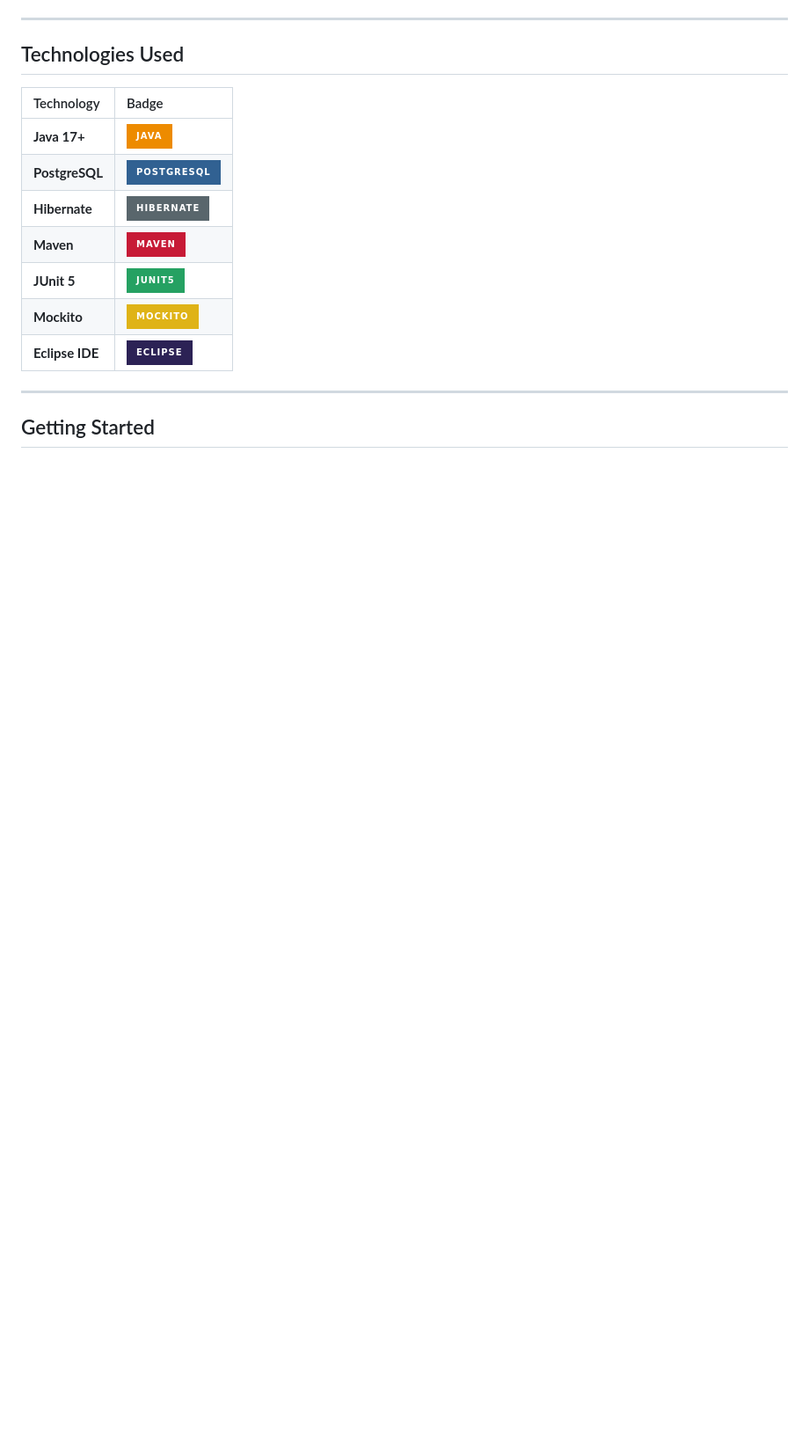
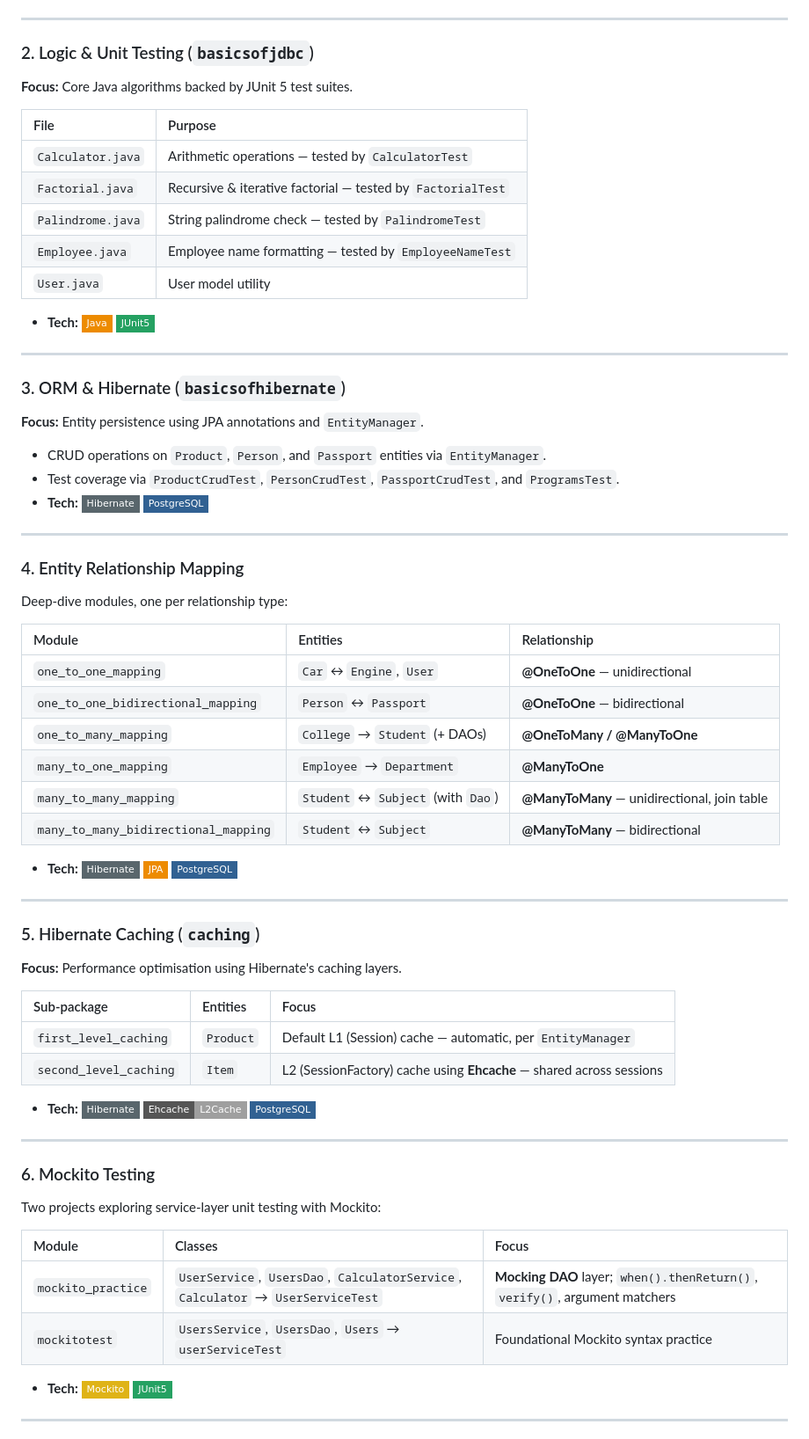
Before and after one commit to mohansaivenkat/java-advanced-training, a Markdown page: README.md, the part around one of its changes. Shown at 88% size. Rendered like a GitHub page; badges without logos; blank space fills up the shorter version.

```diff
--- a/README.md
+++ b/README.md
@@ -65,18 +40,69 @@ Techniques for testing service layers in isolation by simulating external depend
 
 ---
 
-## Technologies Used
+### 2. Logic & Unit Testing (`basicsofjdbc`)
+**Focus:** Core Java algorithms backed by JUnit 5 test suites.
 
-| Technology | Badge |
+| File | Purpose |
 | :--- | :--- |
-| **Java 17+** | ![Java](https://img.shields.io/badge/Java-ED8B00?style=for-the-badge&logo=openjdk&logoColor=white) |
-| **PostgreSQL** | ![PostgreSQL](https://img.shields.io/badge/PostgreSQL-316192?style=for-the-badge&logo=postgresql&logoColor=white) |
-| **Hibernate** | ![Hibernate](https://img.shields.io/badge/Hibernate-59666C?style=for-the-badge&logo=hibernate&logoColor=white) |
-| **Maven** | ![Maven](https://img.shields.io/badge/Maven-C71A36?style=for-the-badge&logo=apachemaven&logoColor=white) |
-| **JUnit 5** | ![JUnit5](https://img.shields.io/badge/JUnit5-25A162?style=for-the-badge&logo=junit5&logoColor=white) |
-| **Mockito** | ![Mockito](https://img.shields.io/badge/Mockito-yellow?style=for-the-badge&logo=mockito&logoColor=black) |
-| **Eclipse IDE** | ![Eclipse](https://img.shields.io/badge/Eclipse-2C2255?style=for-the-badge&logo=eclipseide&logoColor=white) |
+| `Calculator.java` | Arithmetic operations — tested by `CalculatorTest` |
+| `Factorial.java` | Recursive & iterative factorial — tested by `FactorialTest` |
+| `Palindrome.java` | String palindrome check — tested by `PalindromeTest` |
+| `Employee.java` | Employee name formatting — tested by `EmployeeNameTest` |
+| `User.java` | User model utility |
+
+- **Tech:** ![Java](https://img.shields.io/badge/Java-ED8B00?style=flat-square&logo=openjdk&logoColor=white) ![JUnit5](https://img.shields.io/badge/JUnit5-25A162?style=flat-square&logo=junit5&logoColor=white)
 
 ---
 
-## Getting Started
+### 3. ORM & Hibernate (`basicsofhibernate`)
+**Focus:** Entity persistence using JPA annotations and `EntityManager`.
+
+- CRUD operations on `Product`, `Person`, and `Passport` entities via `EntityManager`.
+- Test coverage via `ProductCrudTest`, `PersonCrudTest`, `PassportCrudTest`, and `ProgramsTest`.
+- **Tech:** ![Hibernate](https://img.shields.io/badge/Hibernate-59666C?style=flat-square&logo=hibernate&logoColor=white) ![PostgreSQL](https://img.shields.io/badge/PostgreSQL-316192?style=flat-square&logo=postgresql&logoColor=white)
+
+---
+
+### 4.  Entity Relationship Mapping
+
+Deep-dive modules, one per relationship type:
+
+| Module | Entities | Relationship |
+| :--- | :--- | :--- |
+| `one_to_one_mapping` | `Car` ↔ `Engine`, `User` | **@OneToOne** — unidirectional |
+| `one_to_one_bidirectional_mapping` | `Person` ↔ `Passport` | **@OneToOne** — bidirectional |
+| `one_to_many_mapping` | `College` → `Student` (+ DAOs) | **@OneToMany / @ManyToOne** |
+| `many_to_one_mapping` | `Employee` → `Department` | **@ManyToOne** |
+| `many_to_many_mapping` | `Student` ↔ `Subject` (with `Dao`) | **@ManyToMany** — unidirectional, join table |
+| `many_to_many_bidirectional_mapping` | `Student` ↔ `Subject` | **@ManyToMany** — bidirectional |
+
+- **Tech:** ![Hibernate](https://img.shields.io/badge/Hibernate-59666C?style=flat-square&logo=hibernate&logoColor=white) ![JPA](https://img.shields.io/badge/JPA-ED8B00?style=flat-square&logo=openjdk&logoColor=white) ![PostgreSQL](https://img.shields.io/badge/PostgreSQL-316192?style=flat-square&logo=postgresql&logoColor=white)
+
+---
+
+### 5. Hibernate Caching (`caching`)
+**Focus:** Performance optimisation using Hibernate's caching layers.
+
+| Sub-package | Entities | Focus |
+| :--- | :--- | :--- |
+| `first_level_caching` | `Product` | Default L1 (Session) cache — automatic, per `EntityManager` |
+| `second_level_caching` | `Item` | L2 (SessionFactory) cache using **Ehcache** — shared across sessions |
+
+- **Tech:** ![Hibernate](https://img.shields.io/badge/Hibernate-59666C?style=flat-square&logo=hibernate&logoColor=white) ![Ehcache](https://img.shields.io/badge/Ehcache-L2Cache-lightgrey?style=flat-square) ![PostgreSQL](https://img.shields.io/badge/PostgreSQL-316192?style=flat-square&logo=postgresql&logoColor=white)
+
+---
+
+### 6.  Mockito Testing
+
+Two projects exploring service-layer unit testing with Mockito:
+
+| Module | Classes | Focus |
+| :--- | :--- | :--- |
+| `mockito_practice` | `UserService`, `UsersDao`, `CalculatorService`, `Calculator` → `UserServiceTest` | **Mocking DAO** layer; `when().thenReturn()`, `verify()`, argument matchers |
+| `mockitotest` | `UsersService`, `UsersDao`, `Users` → `userServiceTest` | Foundational Mockito syntax practice |
+
+- **Tech:** ![Mockito](https://img.shields.io/badge/Mockito-yellow?style=flat-square) ![JUnit5](https://img.shields.io/badge/JUnit5-25A162?style=flat-square&logo=junit5&logoColor=white)
+
+---
+
```
Also changed, not shown: other parts of README.md (+98 -63 lines).
